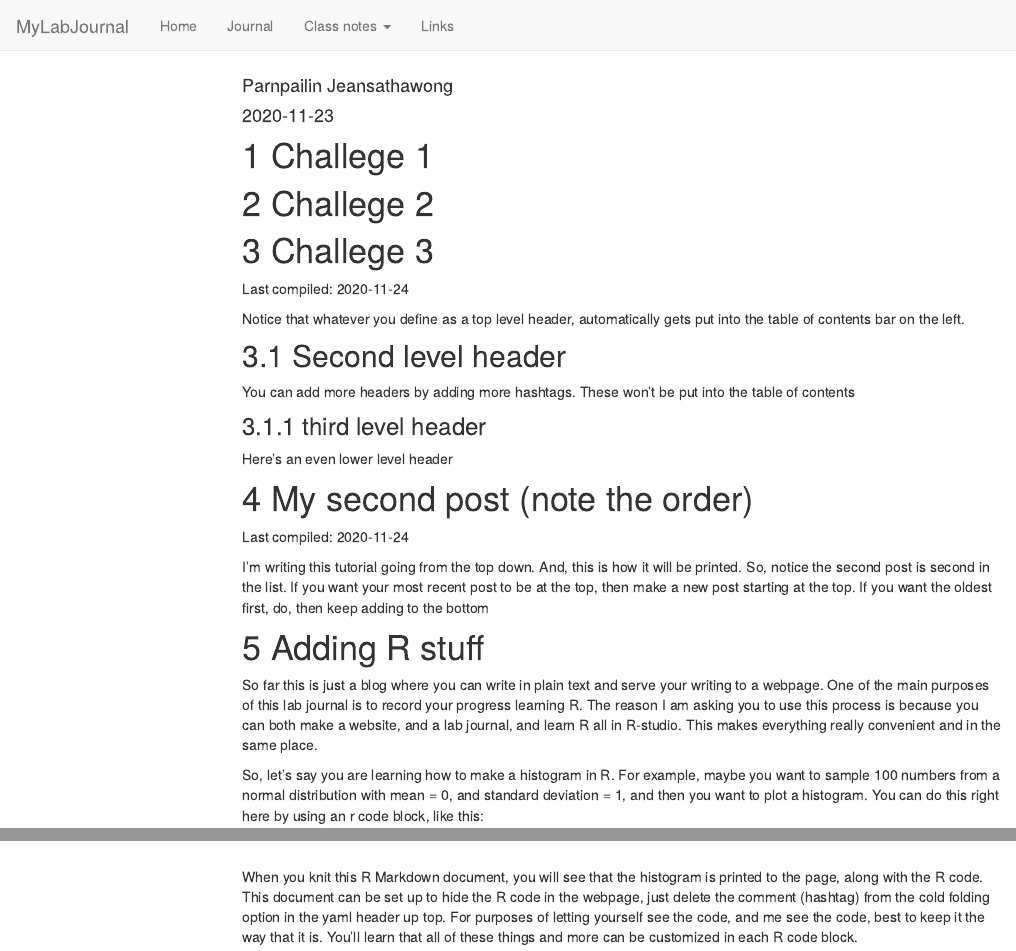
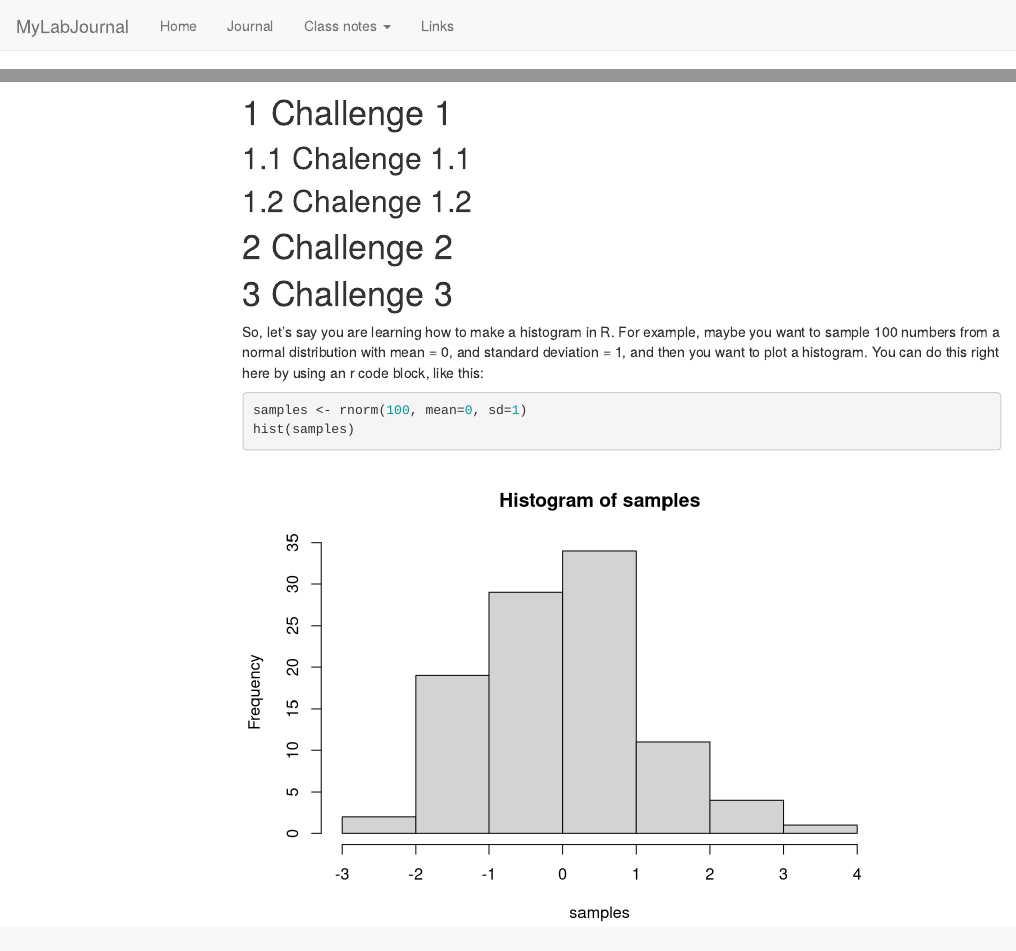
Before and after one commit to TUHHStartupEngineers/ws20-business-data-science-basics---lab-journal-parnpailinj, an R Markdown document (journal.Rmd): the page in a window 1100 px wide, from its top, and a second part further down, joined at a grey line. Rendered offline with R 4.5, knitr and Pandoc, with nearby package versions; code that draws random numbers runs with fixed seeds of ours; menus at the side of the page are left out.

Commit message:
update web

````diff
--- a/journal.Rmd
+++ b/journal.Rmd
@@ -17,33 +17,14 @@
 ```
 
 
-# Challege 1
+# Challenge 1
+## Chalenge 1.1
+## Chalenge 1.2
+# Challenge 2
 
-# Challege 2
+# Challenge 3
 
-# Challege 3
 
-Last compiled: `r Sys.Date()`
-
-Notice that whatever you define as a top level header, automatically gets put into the table of contents bar on the left.
-
-## Second level header
-
-You can add more headers by adding more hashtags. These won't be put into the table of contents
-
-### third level header
-
-Here's an even lower level header
-
-# My second post (note the order)
-
-Last compiled: `r Sys.Date()`
-
-I'm writing this tutorial going from the top down. And, this is how it will be printed. So, notice the second post is second in the list. If you want your most recent post to be at the top, then make a new post starting at the top. If you want the oldest first, do, then keep adding to the bottom
-
-# Adding R stuff
-
-So far this is just a blog where you can write in plain text and serve your writing to a webpage. One of the main purposes of this lab journal is to record your progress learning R. The reason I am asking you to use this process is because you can both make a website, and a lab journal, and learn R all in R-studio. This makes everything really convenient and in the same place.
 
 So, let's say you are learning how to make a histogram in R. For example, maybe you want to sample 100 numbers from a normal distribution with mean = 0, and standard deviation = 1, and then you want to plot a histogram. You can do this right here by using an r code block, like this:
 
@@ -52,4 +33,4 @@
 hist(samples)
 ```
 
-When you knit this R Markdown document, you will see that the histogram is printed to the page, along with the R code. This document can be set up to hide the R code in the webpage, just delete the comment (hashtag) from the cold folding option in the yaml header up top. For purposes of letting yourself see the code, and me see the code, best to keep it the way that it is. You'll learn that all of these things and more can be customized in each R code block.
+<!-- When you knit this R Markdown document, you will see that the histogram is printed to the page, along with the R code. This document can be set up to hide the R code in the webpage, just delete the comment (hashtag) from the cold folding option in the yaml header up top. For purposes of letting yourself see the code, and me see the code, best to keep it the way that it is. You'll learn that all of these things and more can be customized in each R code block. -->
````
